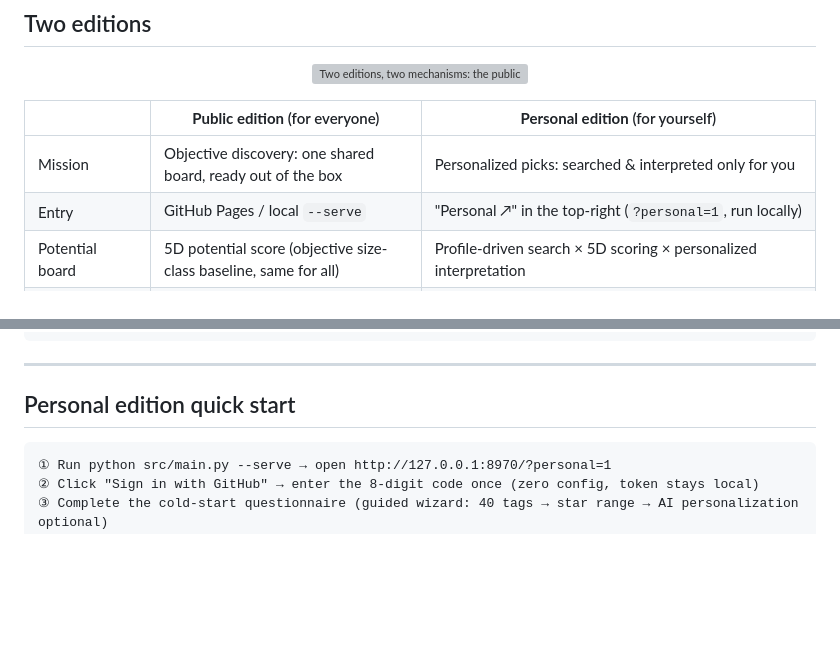
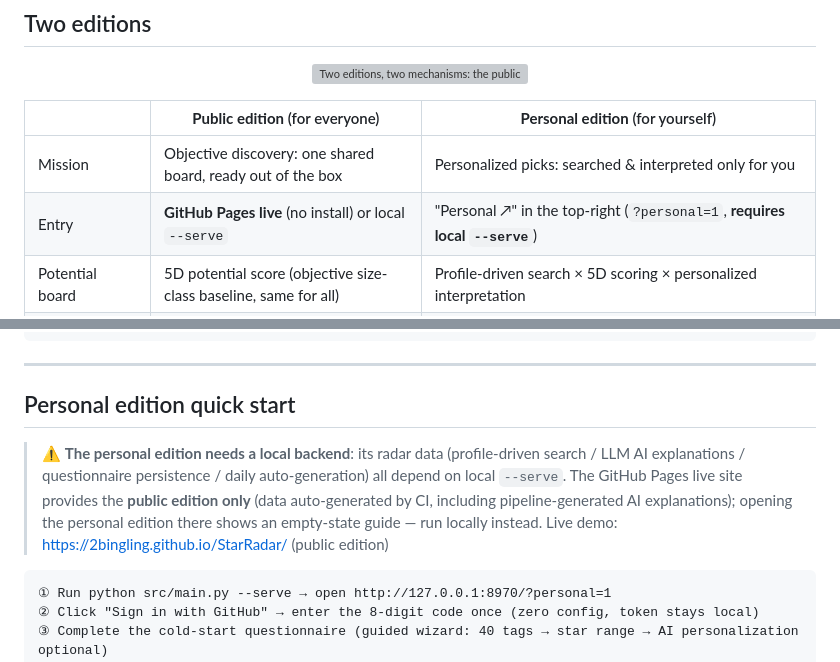
Before and after one commit to 2BingLing/StarRadar, a Markdown page: README.en.md, 2 parts joined by grey strips. GitHub-like rendering; blank space fills up the shorter version; grey boxes are pictures that could not be loaded.

Commit message:
docs: README 补充在线体验地址（徽章链接 + 入口行 + 上手章节）+ 说明个人版需本地后端（Pages 仅公版）

````diff
--- a/README.en.md
+++ b/README.en.md
@@ -40,7 +40,7 @@ By the time a project hits GitHub Trending, the hype has already been captured.
 | | **Public edition** (for everyone) | **Personal edition** (for yourself) |
 | --- | --- | --- |
 | Mission | Objective discovery: one shared board, ready out of the box | Personalized picks: searched & interpreted only for you |
-| Entry | GitHub Pages / local `--serve` | "Personal ↗" in the top-right (`?personal=1`, run locally) |
+| Entry | **GitHub Pages live** (no install) or local `--serve` | "Personal ↗" in the top-right (`?personal=1`, **requires local `--serve`**) |
 | Potential board | 5D potential score (objective size-class baseline, same for all) | Profile-driven search × 5D scoring × personalized interpretation |
 | Weekly trends | TrendScore v2 momentum board (objective) | Same objective board + "this week's themes" interpreted for your profile |
 | Cold start | No questionnaire, use immediately | Mandatory questionnaire (40 tags → cold-start profile) |
@@ -73,6 +73,11 @@ pytest                      # 150 passed
 
 ---
 ## Personal edition quick start
+
+> ⚠️ **The personal edition needs a local backend**: its radar data (profile-driven search / LLM AI explanations / questionnaire persistence / daily auto-generation) all depend on local `--serve`. The GitHub Pages live site provides the **public edition only** (data auto-generated by CI, including pipeline-generated AI explanations); opening the personal edition there shows an empty-state guide — run locally instead.
+> Live demo: https://2bingling.github.io/StarRadar/ (public edition)
+
+
 
 ```
 ① Run python src/main.py --serve → open http://127.0.0.1:8970/?personal=1
````
Also changed, not shown: other parts of README.en.md (+1 -1 lines), README.md (+7 -2 lines).
